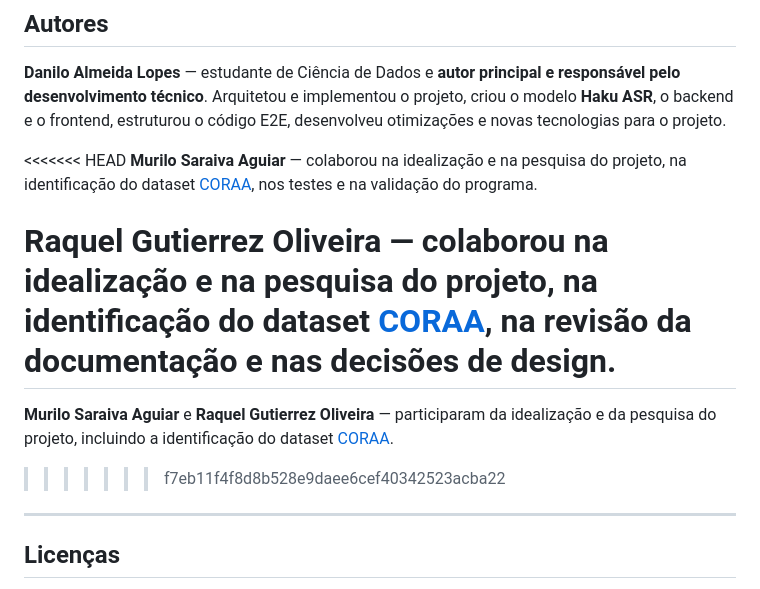
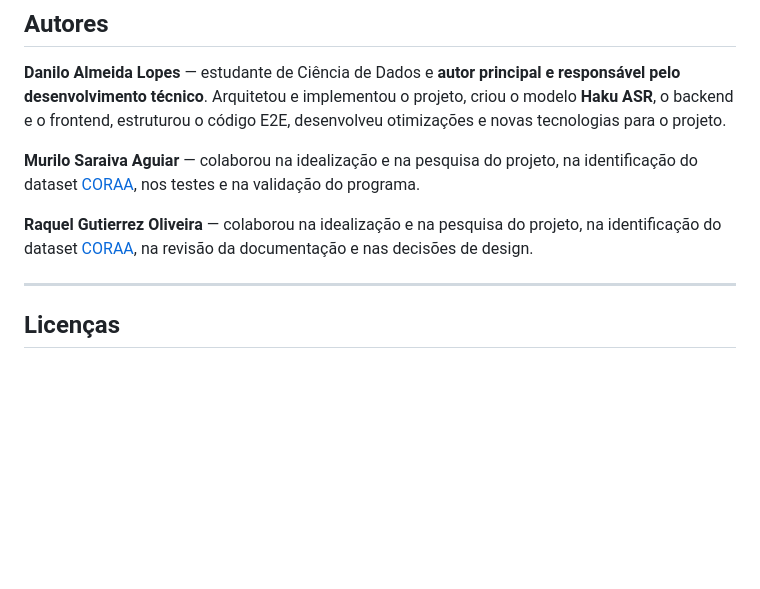
Before and after one commit to DaniloLopes7/Loro, a Markdown page: README.md, the part around the change. GitHub-like rendering; blank space fills up the shorter version.

```diff
--- a/README.md
+++ b/README.md
@@ -314,13 +314,9 @@ vox-live-transcription/
 
 **Danilo Almeida Lopes** — estudante de Ciência de Dados e **autor principal e responsável pelo desenvolvimento técnico**. Arquitetou e implementou o projeto, criou o modelo **Haku ASR**, o backend e o frontend, estruturou o código E2E, desenvolveu otimizações e novas tecnologias para o projeto.
 
-<<<<<<< HEAD
 **Murilo Saraiva Aguiar** — colaborou na idealização e na pesquisa do projeto, na identificação do dataset [CORAA](https://github.com/nilc-nlp/CORAA), nos testes e na validação do programa.
 
 **Raquel Gutierrez Oliveira** — colaborou na idealização e na pesquisa do projeto, na identificação do dataset [CORAA](https://github.com/nilc-nlp/CORAA), na revisão da documentação e nas decisões de design.
-=======
-**Murilo Saraiva Aguiar** e **Raquel Gutierrez Oliveira** — participaram da idealização e da pesquisa do projeto, incluindo a identificação do dataset [CORAA](https://github.com/nilc-nlp/CORAA).
->>>>>>> f7eb11f4f8d8b528e9daee6cef40342523acba22
 
 ---
 
```
